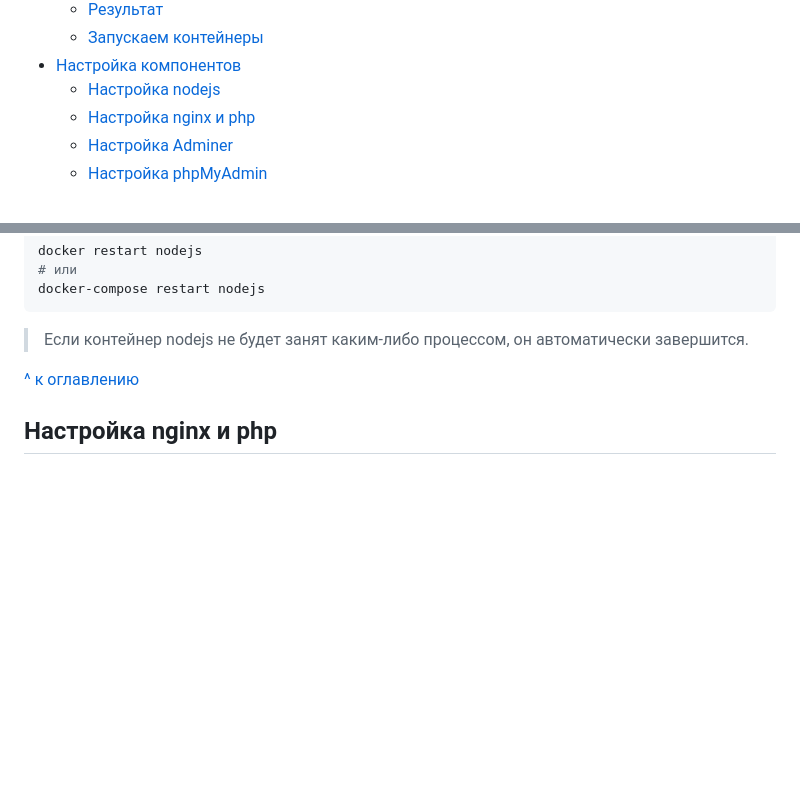
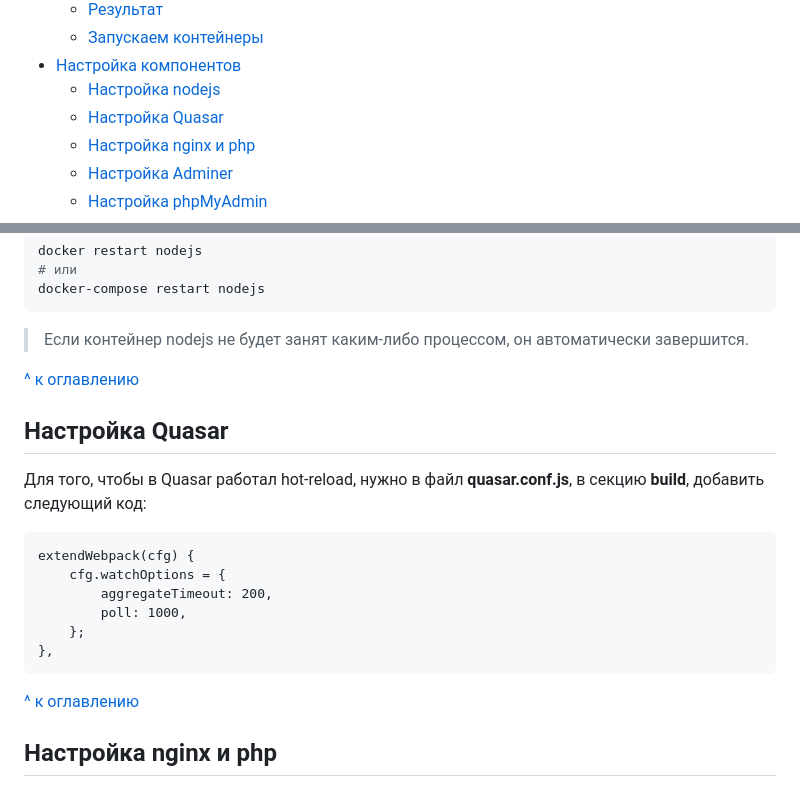
Before and after one commit to isengine/server, a Markdown page: README.md, 2 parts joined by grey strips. Rendered like a GitHub page; blank space fills up the shorter version.

````diff
--- a/README.md
+++ b/README.md
@@ -35,6 +35,7 @@ LDS - сокращенно от local development server, локальный с
   - [Запускаем контейнеры](#запускаем-контейнеры)
 - [Настройка компонентов](#настройка-компонентов)
   - [Настройка nodejs](#настройка-nodejs)
+  - [Настройка Quasar](#настройка-quasar)
   - [Настройка nginx и php](#настройка-nginx-и-php)
   - [Настройка Adminer](#настройка-adminer)
   - [Настройка phpMyAdmin](#настройка-phpmyadmin)
@@ -865,6 +866,21 @@ docker-compose restart nodejs
 
 [^ к оглавлению](#оглавление)
 
+## Настройка Quasar
+
+Для того, чтобы в Quasar работал hot-reload, нужно в файл **quasar.conf.js**, в секцию **build**, добавить следующий код:
+
+```
+extendWebpack(cfg) {
+    cfg.watchOptions = {
+        aggregateTimeout: 200,
+        poll: 1000,
+    };
+},
+```
+
+[^ к оглавлению](#оглавление)
+
 ## Настройка nginx и php
 
 В Nginx в первом volume (/var/www) подключаем статику сайта с компьютера в контейнер для публикации. Этот же volume используется для php.
````
